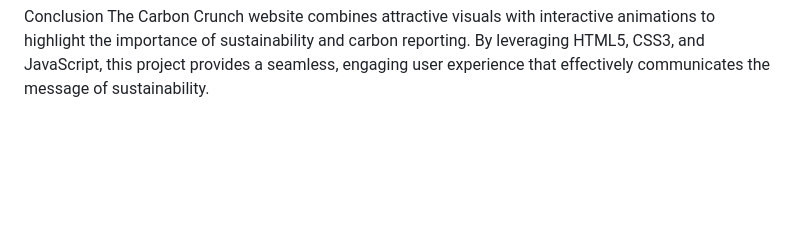
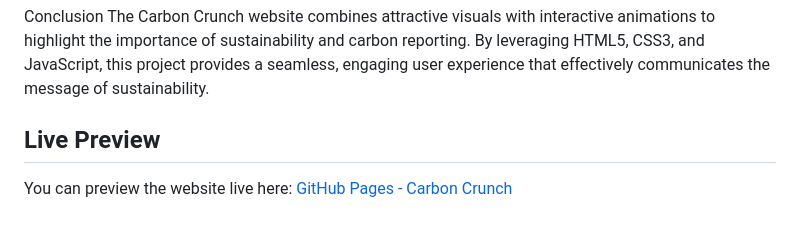
Before and after one commit to Rohitnegi45/Carbonics-Project, a Markdown page: README.md, the part around the change. Drawn GitHub-style; blank space fills up the shorter version.

```diff
--- a/README.md
+++ b/README.md
@@ -47,3 +47,8 @@ Cards with Information: Informative cards with statistics to showcase the import
 
 Conclusion
 The Carbon Crunch website combines attractive visuals with interactive animations to highlight the importance of sustainability and carbon reporting. By leveraging HTML5, CSS3, and JavaScript, this project provides a seamless, engaging user experience that effectively communicates the message of sustainability.
+
+
+## Live Preview
+
+You can preview the website live here: [GitHub Pages - Carbon Crunch]()
```
